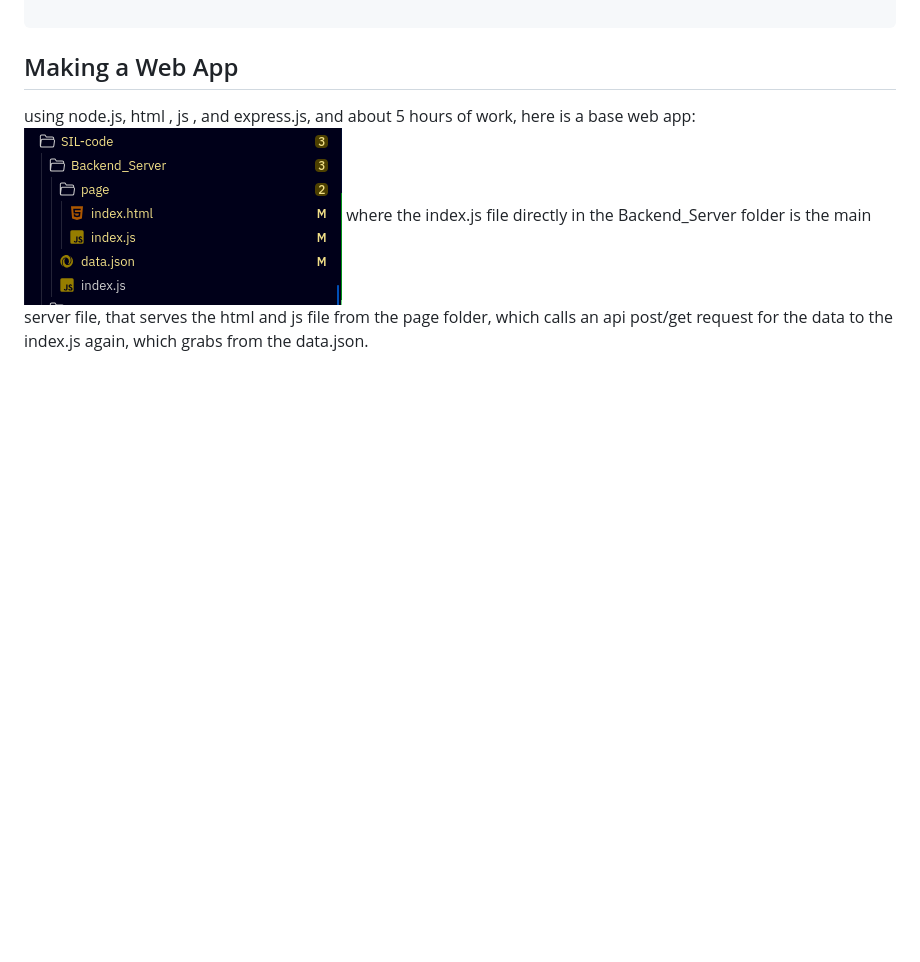
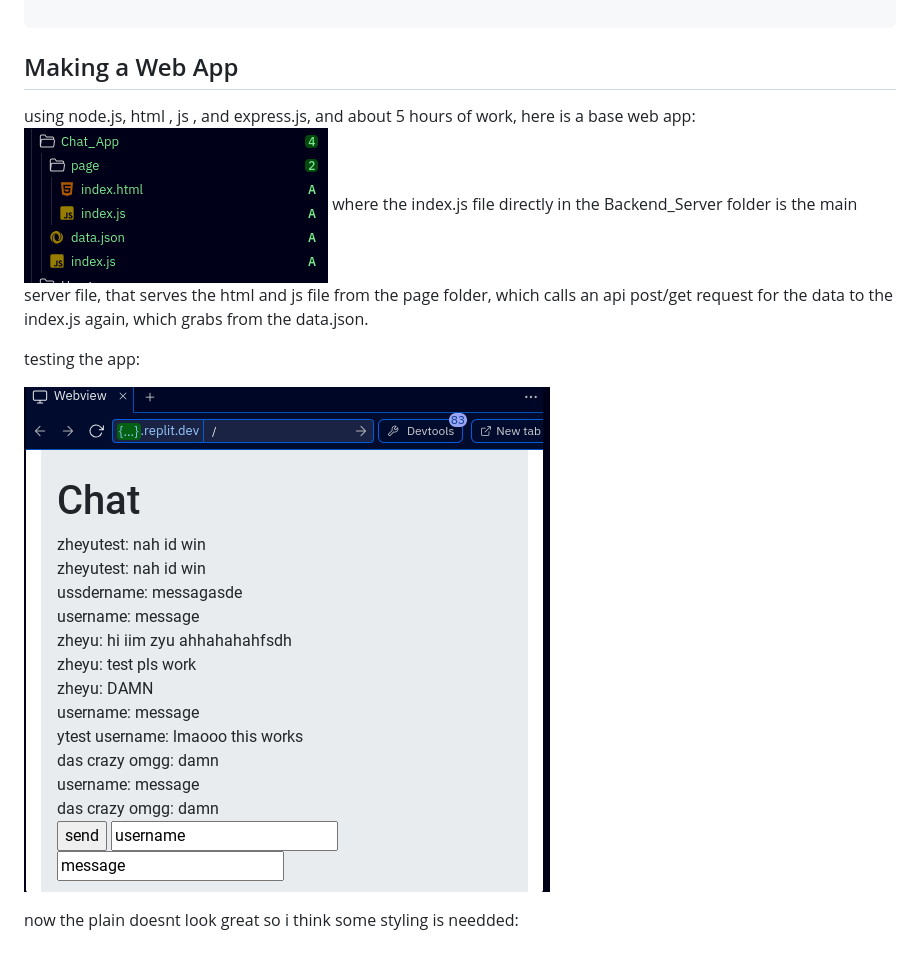
Before and after one commit to czheyu/silprojectjavascript, a Markdown page: README.md, the part around the change. Drawn GitHub-style; pictures changed too: image.png (deleted), images/image_2.png (added), images/testingchatapp.png (added); blank space fills up the shorter version.

```diff
--- a/README.md
+++ b/README.md
@@ -565,5 +565,11 @@ main();
 
 
 using node.js, html , js , and express.js, and about 5 hours of work, here is a base web app:
-![image](image.png)
+![image](images/image_2.png)
 where the index.js file directly in the Backend_Server folder is the main server file, that serves the html and js file from the page folder, which calls an api post/get request for the data to the index.js again, which grabs from the data.json.
+
+testing the app:
+
+![image](images/testingchatapp.png)
+
+now the plain doesnt look great so i think some styling is needded:
```
Also changed, not shown: 9 other files.
